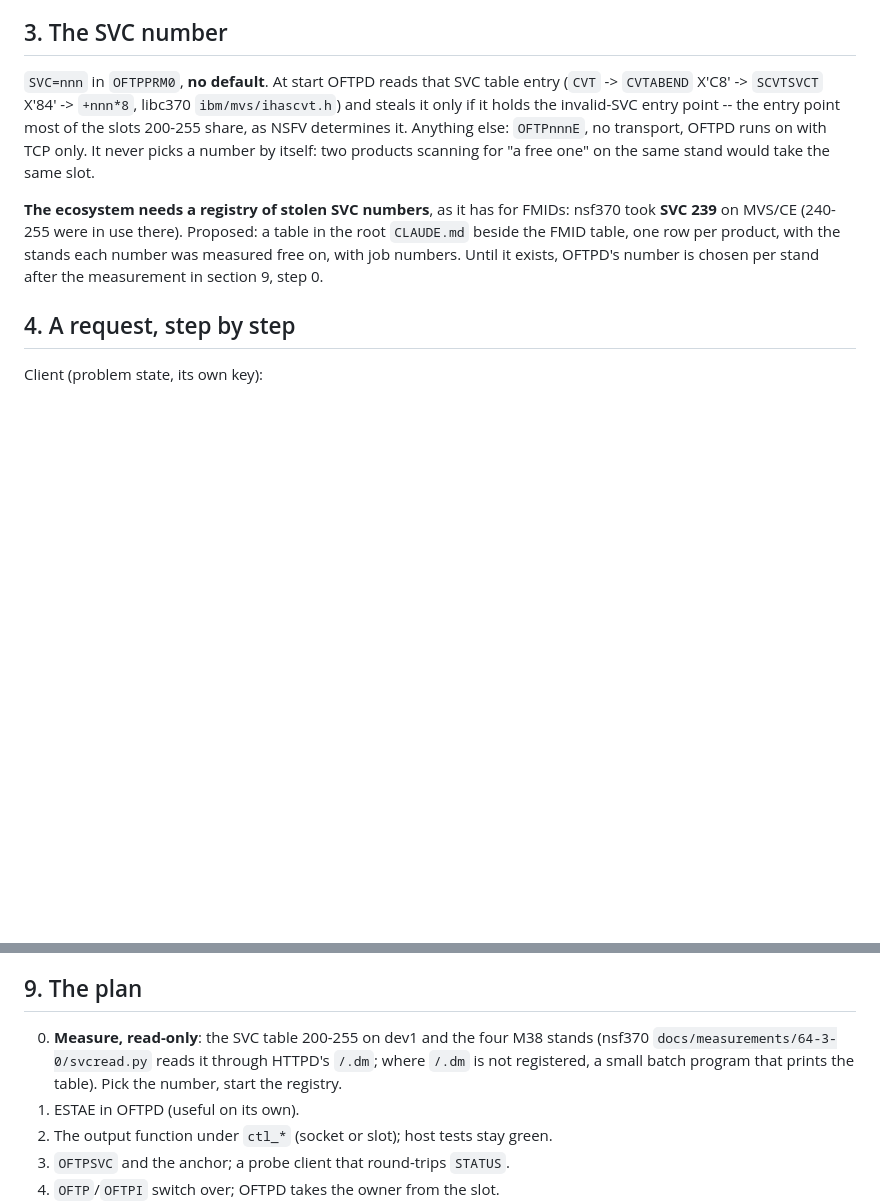
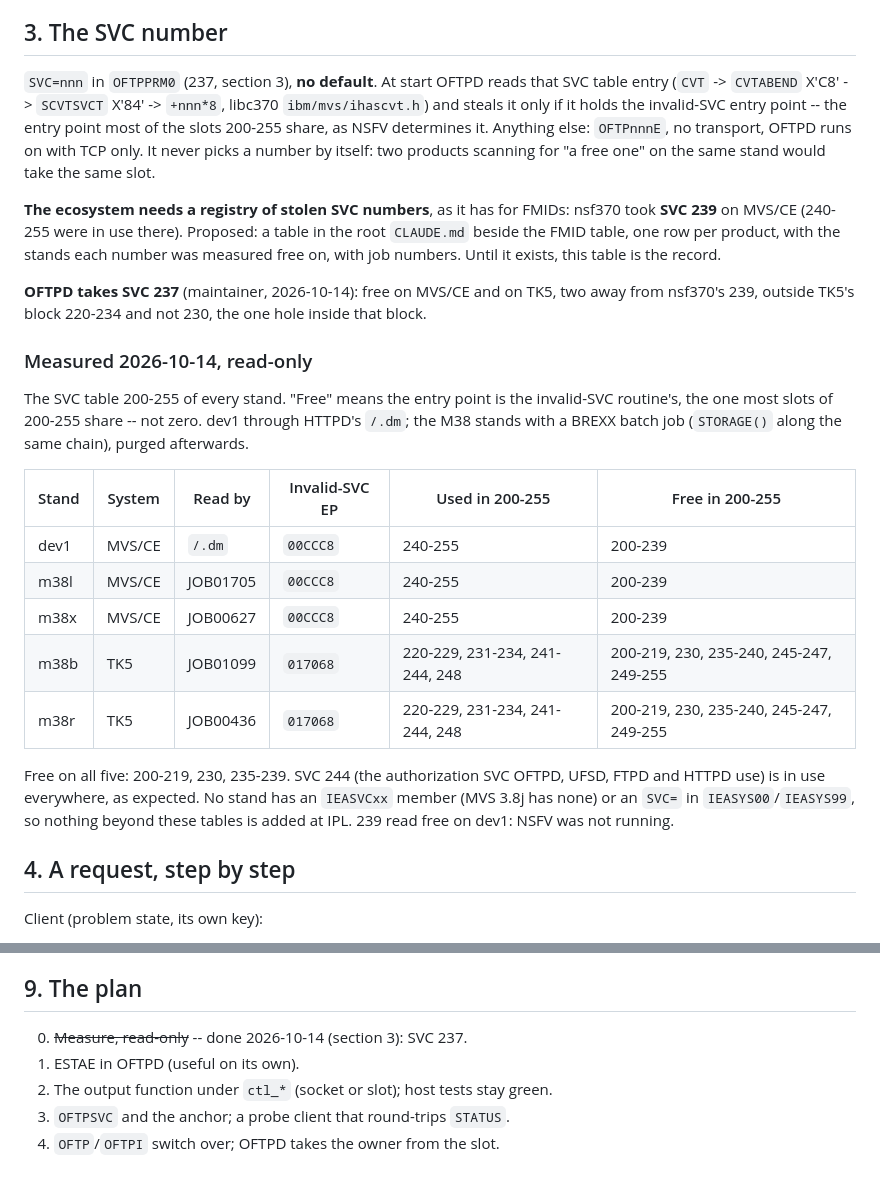
Before and after one commit to mvslovers/oftpd, a Markdown page: internals/xmem.md, 2 parts joined by grey strips. Drawn GitHub-style; blank space fills up the shorter version.

Commit message:
xmem: the SVC table of all five stands; OFTPD takes SVC 237
Read-only: dev1 through /.dm, the M38 stands with one batch job each.
200-219, 230 and 235-239 are free everywhere; 239 is nsf370's on
MVS/CE, so OFTPD takes 237. Step 0 of #1.

Claude-Session: https://claude.ai/code/session_01MUroo7kEvaauBVP3PABb3c

```diff
--- a/internals/xmem.md
+++ b/internals/xmem.md
@@ -60,7 +60,7 @@ routine never walks the SSCT chain.
 
 ## 3. The SVC number
 
-`SVC=nnn` in `OFTPPRM0`, **no default**. At start OFTPD reads that SVC
+`SVC=nnn` in `OFTPPRM0` (237, section 3), **no default**. At start OFTPD reads that SVC
 table entry (`CVT` -> `CVTABEND` X'C8' -> `SCVTSVCT` X'84' -> `+nnn*8`,
 libc370 `ibm/mvs/ihascvt.h`) and steals it only if it holds the
 invalid-SVC entry point -- the entry point most of the slots 200-255
@@ -73,8 +73,32 @@ same slot.
 FMIDs: nsf370 took **SVC 239** on MVS/CE (240-255 were in use there). Proposed:
 a table in the root `CLAUDE.md` beside the FMID table, one row per
 product, with the stands each number was measured free on, with job
-numbers. Until it exists, OFTPD's number is chosen per stand after the
-measurement in section 9, step 0.
+numbers. Until it exists, this table is the record.
+
+**OFTPD takes SVC 237** (maintainer, 2026-10-14): free on MVS/CE and on
+TK5, two away from nsf370's 239, outside TK5's block 220-234 and not
+230, the one hole inside that block.
+
+### Measured 2026-10-14, read-only
+
+The SVC table 200-255 of every stand. "Free" means the entry point is the
+invalid-SVC routine's, the one most slots of 200-255 share -- not zero.
+dev1 through HTTPD's `/.dm`; the M38 stands with a BREXX batch job
+(`STORAGE()` along the same chain), purged afterwards.
+
+| Stand | System | Read by | Invalid-SVC EP | Used in 200-255 | Free in 200-255 |
+|---|---|---|---|---|---|
+| dev1 | MVS/CE | `/.dm` | `00CCC8` | 240-255 | 200-239 |
+| m38l | MVS/CE | JOB01705 | `00CCC8` | 240-255 | 200-239 |
+| m38x | MVS/CE | JOB00627 | `00CCC8` | 240-255 | 200-239 |
+| m38b | TK5 | JOB01099 | `017068` | 220-229, 231-234, 241-244, 248 | 200-219, 230, 235-240, 245-247, 249-255 |
+| m38r | TK5 | JOB00436 | `017068` | 220-229, 231-234, 241-244, 248 | 200-219, 230, 235-240, 245-247, 249-255 |
+
+Free on all five: 200-219, 230, 235-239. SVC 244 (the authorization SVC
+OFTPD, UFSD, FTPD and HTTPD use) is in use everywhere, as expected. No
+stand has an `IEASVCxx` member (MVS 3.8j has none) or an `SVC=` in
+`IEASYS00`/`IEASYS99`, so nothing beyond these tables is added at IPL.
+239 read free on dev1: NSFV was not running.
 
 ## 4. A request, step by step
 
@@ -209,10 +233,7 @@ OFTPD delays one `OFTP LIST` -- so the MVP does without, and adds it
 
 ## 9. The plan
 
-0. **Measure, read-only**: the SVC table 200-255 on dev1 and the four M38
-   stands (nsf370 `docs/measurements/64-3-0/svcread.py` reads it through
-   HTTPD's `/.dm`; where `/.dm` is not registered, a small batch program
-   that prints the table). Pick the number, start the registry.
+0. ~~Measure, read-only~~ -- done 2026-10-14 (section 3): SVC 237.
 1. ESTAE in OFTPD (useful on its own).
 2. The output function under `ctl_*` (socket or slot); host tests stay
    green.
```
Also changed, not shown: TODO.md (+3 -3 lines).
